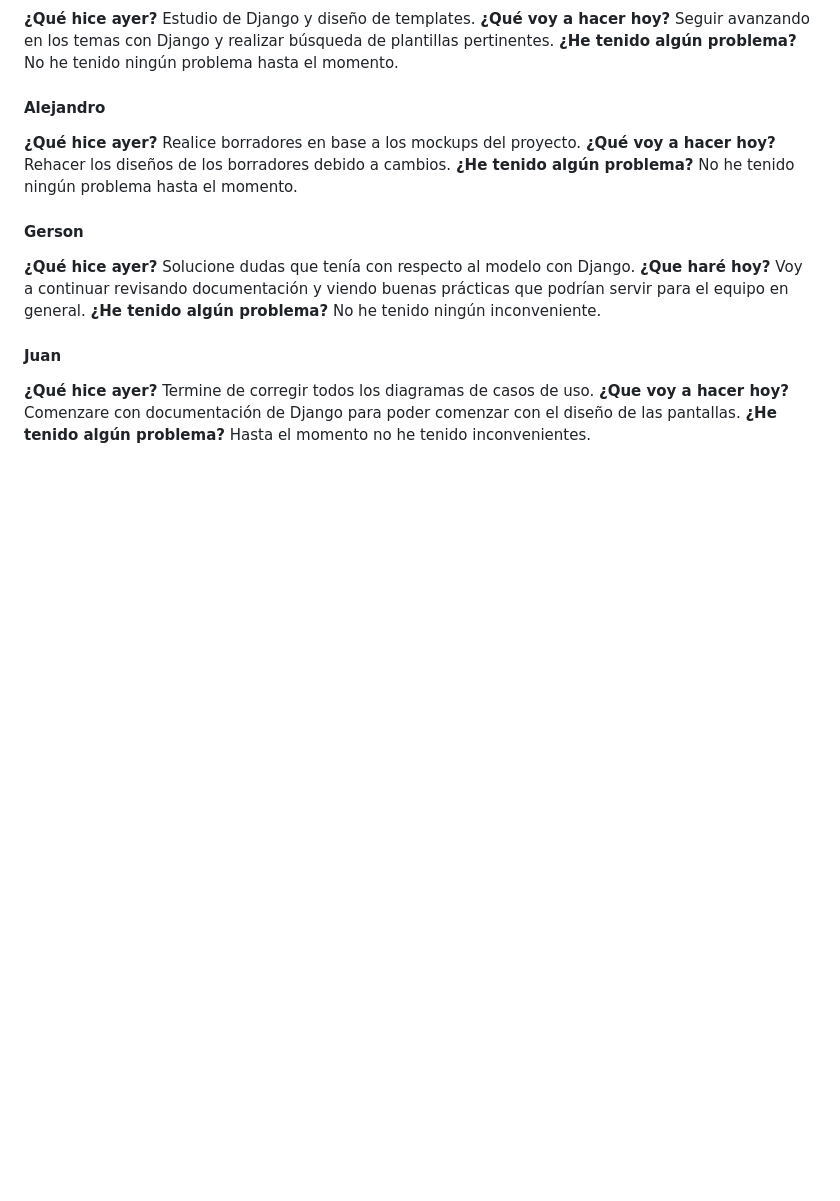
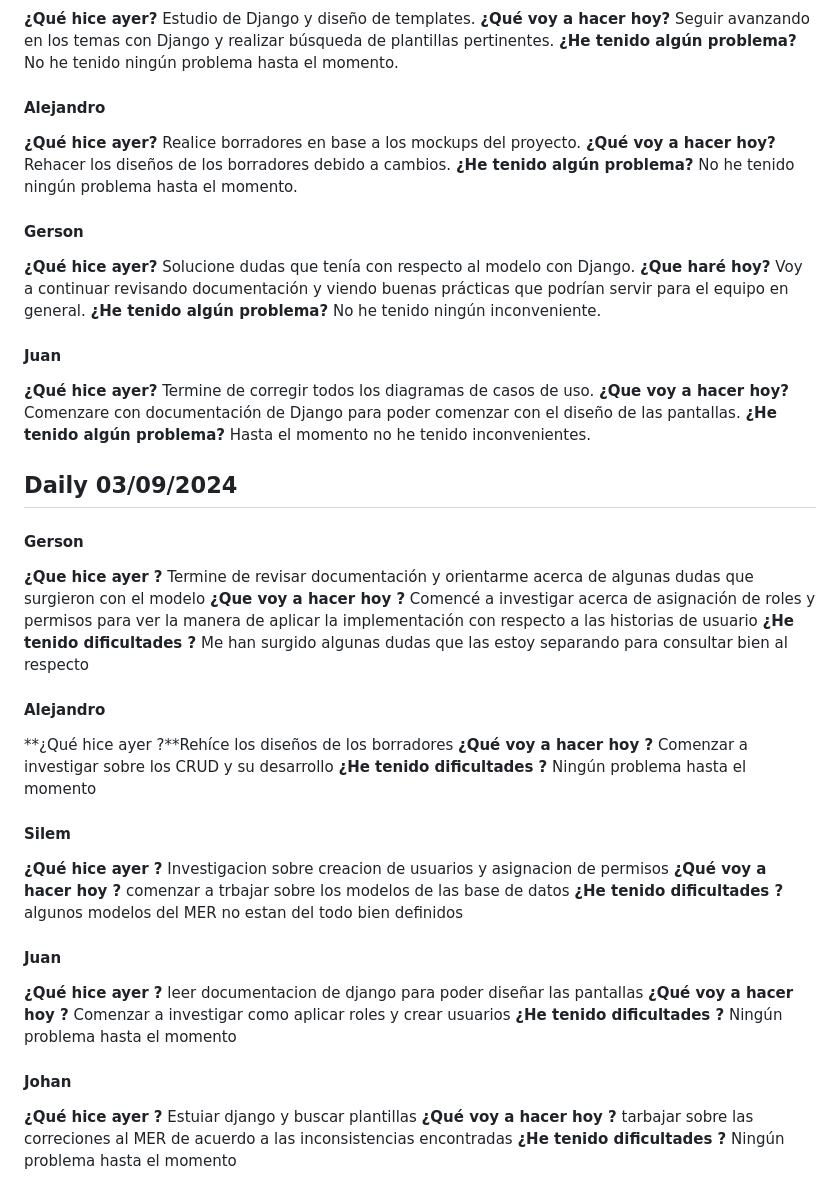
Before and after one commit to ICESI-PI1-2024A-3/ccsa-grupo-3, a Markdown page: docs/week_01.md, the part around the change. Rendered like a GitHub page; blank space fills up the shorter version.

Commit message:
docs: add the daily log for 03/09/2024

```diff
--- a/docs/week_01.md
+++ b/docs/week_01.md
@@ -105,3 +105,34 @@
 **¿Qué hice ayer?** Termine de corregir todos los diagramas de casos de uso.
 **¿Que voy a hacer hoy?** Comenzare con documentación de Django para poder comenzar con el diseño de las pantallas.
 **¿He tenido algún problema?** Hasta el momento no he tenido inconvenientes.
+
+## Daily 03/09/2024
+
+#### Gerson
+**¿Que hice ayer ?** Termine de revisar documentación y orientarme acerca de algunas dudas que surgieron con el modelo
+**¿Que voy a hacer hoy ?** Comencé a investigar acerca de asignación de roles y permisos para ver la manera de aplicar la implementación con respecto a las historias de usuario
+**¿He tenido dificultades ?** Me han surgido algunas dudas que las estoy separando para consultar bien al respecto
+
+#### Alejandro
+
+**¿Qué hice ayer ?**Rehíce los diseños de los borradores
+**¿Qué voy a hacer hoy ?** Comenzar a investigar sobre los CRUD y su desarrollo
+**¿He tenido dificultades ?** Ningún problema hasta el momento
+
+#### Silem
+
+**¿Qué hice ayer ?** Investigacion sobre creacion de usuarios y asignacion de permisos
+**¿Qué voy a hacer hoy ?** comenzar a trbajar sobre los modelos de las base de datos
+**¿He tenido dificultades ?** algunos modelos del MER no estan del todo bien definidos
+
+#### Juan
+
+**¿Qué hice ayer ?** leer documentacion de django para poder diseñar las pantallas
+**¿Qué voy a hacer hoy ?** Comenzar a investigar como aplicar roles y crear usuarios
+**¿He tenido dificultades ?** Ningún problema hasta el momento
+
+#### Johan
+
+**¿Qué hice ayer ?** Estuiar django y buscar plantillas
+**¿Qué voy a hacer hoy ?** tarbajar sobre las correciones al MER de acuerdo a las inconsistencias encontradas
+**¿He tenido dificultades ?** Ningún problema hasta el momento
```
